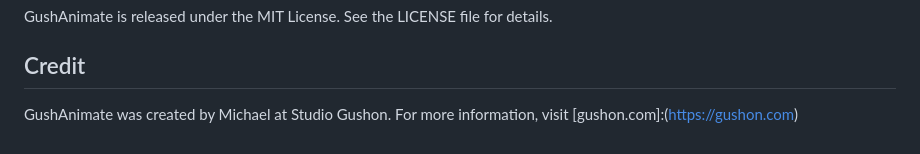
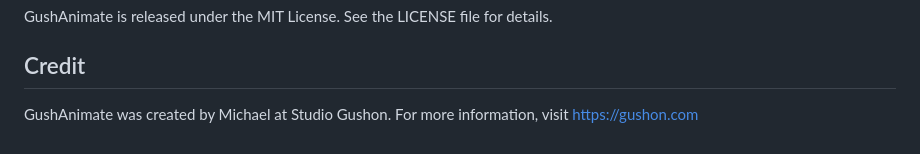
Before and after one commit to Michael-Schwartz-is/stagger.js, a Markdown page: readme.md, the part around the change. Rendered like a GitHub page.

Commit message:
update md

```diff
--- a/readme.md
+++ b/readme.md
@@ -101,4 +101,4 @@ GushAnimate is released under the MIT License. See the LICENSE file for details.
 
 ## Credit
 
-GushAnimate was created by Michael at Studio Gushon. For more information, visit [gushon.com]:(https://gushon.com)
+GushAnimate was created by Michael at Studio Gushon. For more information, visit https://gushon.com
```
